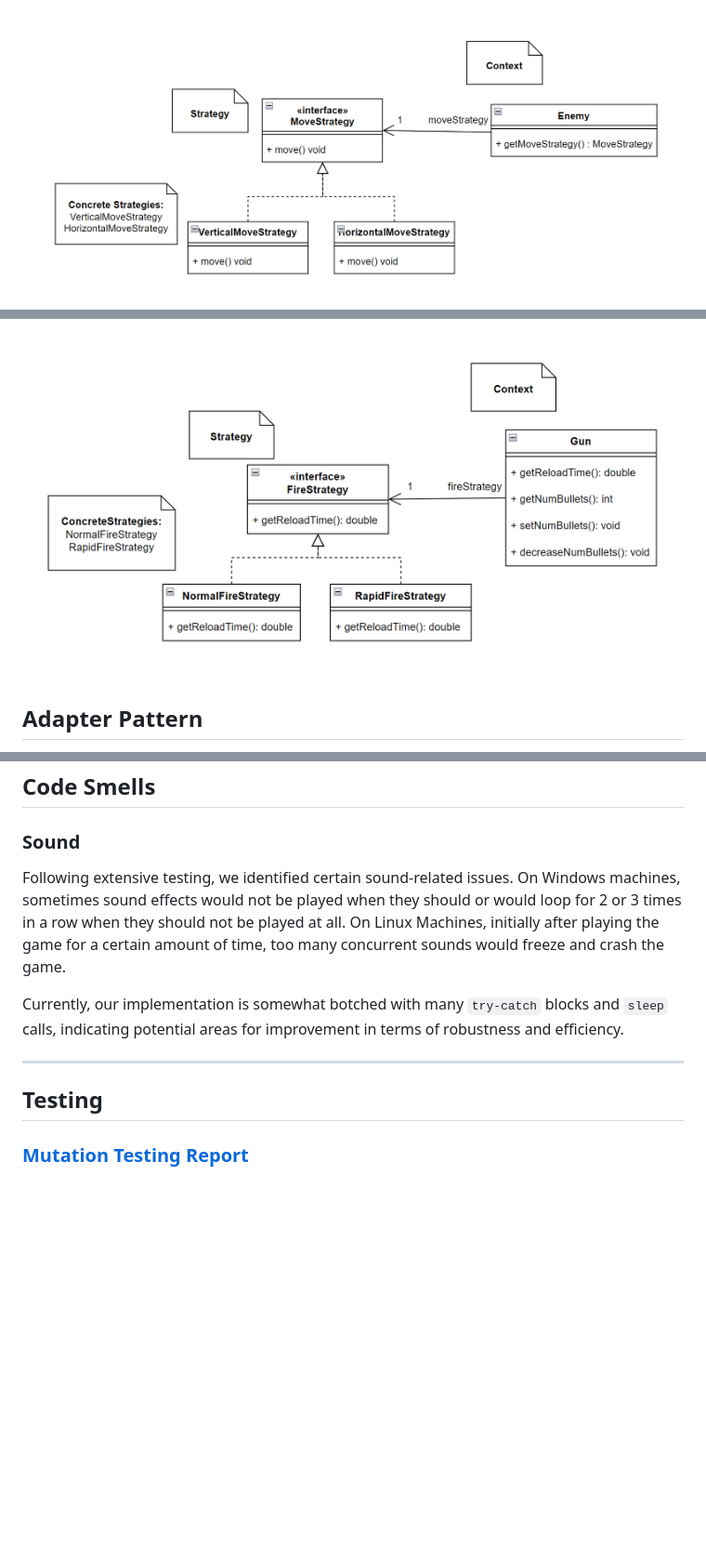
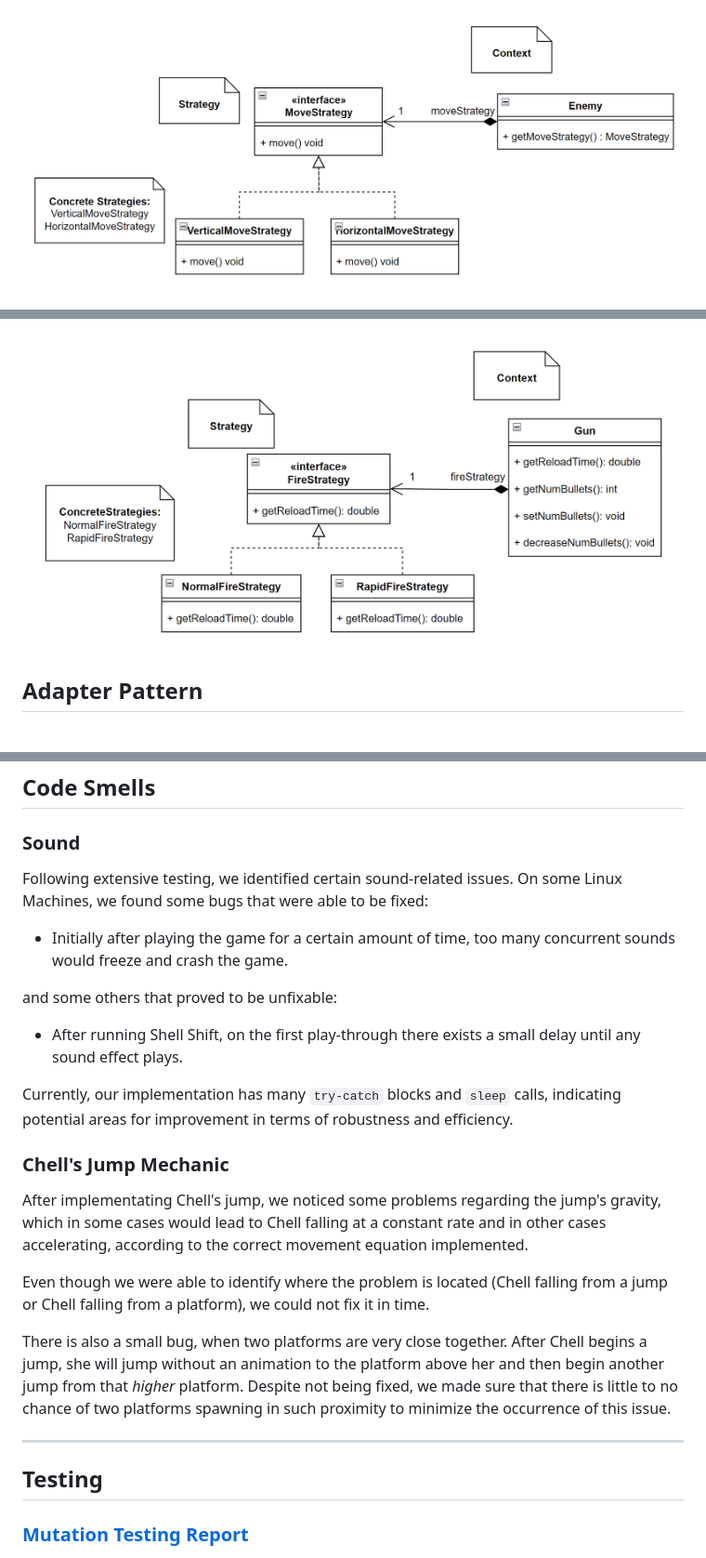
Before and after one commit to AntonioAbilio/ShellShift-LDTS, a Markdown page: docs/README.md, 3 parts joined by grey strips. Shown: that part at 93% size. GitHub-like rendering; pictures changed too: docs/EnemyStrategyUML.png, docs/FireStrategyUML.png; blank space fills up the shorter version.

```diff
--- a/docs/README.md
+++ b/docs/README.md
@@ -143,9 +151,21 @@ The adoption of the Factory Method pattern in our game development is driven by
 
 ### Sound
 
-Following extensive testing, we identified certain sound-related issues. On Windows machines, sometimes sound effects would not be played when they should or would loop for 2 or 3 times in a row when they should not be played at all. On Linux Machines, initially after playing the game for a certain amount of time, too many concurrent sounds would freeze and crash the game.
+Following extensive testing, we identified certain sound-related issues. On some Linux Machines, we found some bugs that were able to be fixed:
+- Initially after playing the game for a certain amount of time, too many concurrent sounds would freeze and crash the game.
 
-Currently, our implementation is somewhat botched with many `try-catch` blocks and `sleep` calls, indicating potential areas for improvement in terms of robustness and efficiency.
+and some others that proved to be unfixable:
+- After running Shell Shift, on the first play-through there exists a small delay until any sound effect plays.
+
+Currently, our implementation has many `try-catch` blocks and `sleep` calls, indicating potential areas for improvement in terms of robustness and efficiency.
+
+### Chell's Jump Mechanic
+
+After implementating Chell's jump, we noticed some problems regarding the jump's gravity, which in some cases would lead to Chell falling at a constant rate and in other cases accelerating, according to the correct movement equation implemented.
+
+Even though we were able to identify where the problem is located (Chell falling from a jump or Chell falling from a platform), we could not fix it in time.
+
+There is also a small bug, when two platforms are very close together. After Chell begins a jump, she will jump without an animation to the platform above her and then begin another jump from that *higher* platform. Despite not being fixed, we made sure that there is little to no chance of two platforms spawning in such proximity to minimize the occurrence of this issue.
 
 ---
 
```
Also changed, not shown: other parts of docs/README.md (+15 -7 lines).
